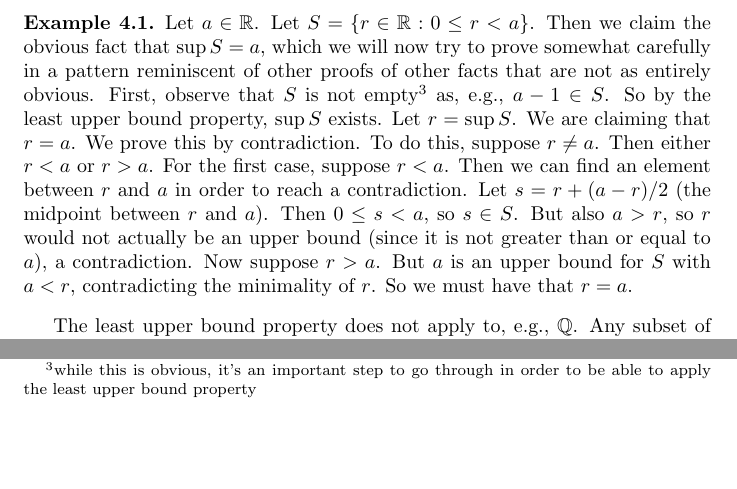
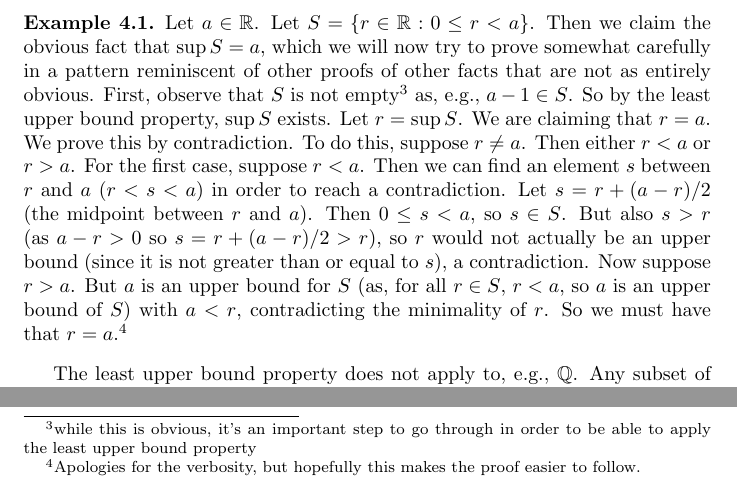
Before and after one commit to fearofcode/math-summary, a LaTeX document (math-summary.tex): two parts of page 8 of 11, joined at a grey line, cut so that both start at the same text, the shorter picture padded with empty space. Compiled offline with pdfLaTeX.

Commit message:
Fix a crucial typo and clarify the proof a bit

```diff
--- a/math-summary.tex
+++ b/math-summary.tex
@@ -286,7 +286,7 @@ It can be shown that $\inf S = - \sup -S$, so $\inf S$ exists.
 
 
 \begin{example} \label{supexample}
-Let $a \in \mathbb{R}$. Let $S = \{r \in \mathbb{R} : 0 \leq r < a\}$. Then we claim the obvious fact that $\sup S = a$, which we will now try to prove somewhat carefully in a pattern reminiscent of other proofs of other facts that are not as entirely obvious. First, observe that $S$ is not empty\footnote{while this is obvious, it's an important step to go through in order to be able to apply the least upper bound property} as, e.g., $a - 1 \in S$. So by the least upper bound property, $\sup S$ exists. Let $r = \sup S$. We are claiming that $r = a$. We prove this by contradiction. To do this, suppose $r \neq a$. Then either $r < a$ or $r > a$. For the first case, suppose $r < a$. Then we can find an element between $r$ and $a$ in order to reach a contradiction. Let $s = r + (a - r)/2$ (the midpoint between $r$ and $a$). Then $0 \leq s < a$, so $s \in S$. But also $a > r$, so $r$ would not actually be an upper bound (since it is not greater than or equal to $a$), a contradiction. Now suppose $r > a$. But $a$ is an upper bound for $S$ with $a < r$, contradicting the minimality of $r$. So we must have that $r = a$.
+Let $a \in \mathbb{R}$. Let $S = \{r \in \mathbb{R} : 0 \leq r < a\}$. Then we claim the obvious fact that $\sup S = a$, which we will now try to prove somewhat carefully in a pattern reminiscent of other proofs of other facts that are not as entirely obvious. First, observe that $S$ is not empty\footnote{while this is obvious, it's an important step to go through in order to be able to apply the least upper bound property} as, e.g., $a - 1 \in S$. So by the least upper bound property, $\sup S$ exists. Let $r = \sup S$. We are claiming that $r = a$. We prove this by contradiction. To do this, suppose $r \neq a$. Then either $r < a$ or $r > a$. For the first case, suppose $r < a$. Then we can find an element $s$ between $r$ and $a$ ($r < s < a$) in order to reach a contradiction. Let $s = r + (a - r)/2$ (the midpoint between $r$ and $a$). Then $0 \leq s < a$, so $s \in S$. But also $s > r$ (as $a - r > 0$ so $s = r + (a - r)/2 > r$), so $r$ would not actually be an upper bound (since it is not greater than or equal to $s$), a contradiction. Now suppose $r > a$. But $a$ is an upper bound for $S$ (as, for all $r \in S$, $r < a$, so $a$ is an upper bound of $S$) with $a < r$, contradicting the minimality of $r$. So we must have that $r = a$.\footnote{Apologies for the verbosity, but hopefully this makes the proof easier to follow.}
 \end{example}
 
 The least upper bound property does not apply to, e.g., $\mathbb{Q}$. Any subset of $\mathbb{Q}$ whose least upper bound is irrational is an example of this, such as $\{r \in \mathbb{Q} : 0 \leq r < \sqrt{2}\}$ (since $\sqrt{2} \notin \mathbb{Q}$). Linear algebra classes will often just assume a vector space over a field $\mathbb{F}$, and the results apply to any such field, including $\mathbb{Q}$ and $\mathbb{R}$. But any result predicated on the least upper bound property does not apply to the rationals (as well as many other sets, but including the rationals in particular, which otherwise have the properties of what we intuitively think about with numbers).
```
